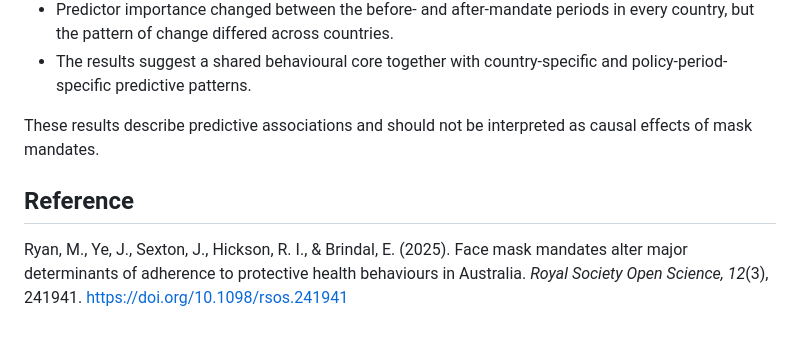
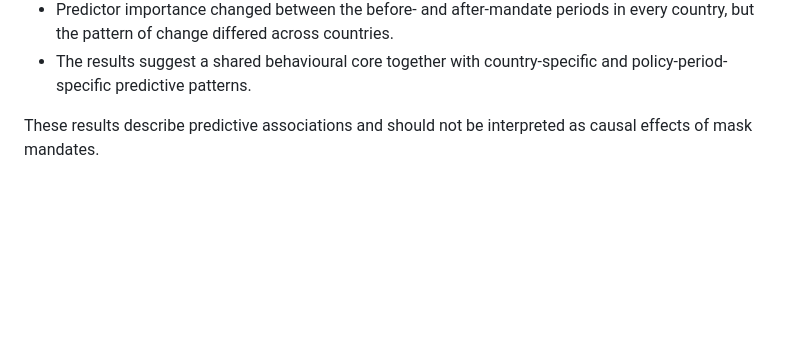
Before and after one commit to ZixaunZhao/COVID-19-Protective-Behavior-Cross-National-Analysis, a Markdown page: README.md, the part around the change. GitHub-like rendering; blank space fills up the shorter version.

```diff
--- a/README.md
+++ b/README.md
@@ -269,7 +269,3 @@ The workflow uses:
 - The results suggest a shared behavioural core together with country-specific and policy-period-specific predictive patterns.
 
 These results describe predictive associations and should not be interpreted as causal effects of mask mandates.
-
-## Reference
-
-Ryan, M., Ye, J., Sexton, J., Hickson, R. I., & Brindal, E. (2025). Face mask mandates alter major determinants of adherence to protective health behaviours in Australia. *Royal Society Open Science, 12*(3), 241941. https://doi.org/10.1098/rsos.241941
```
